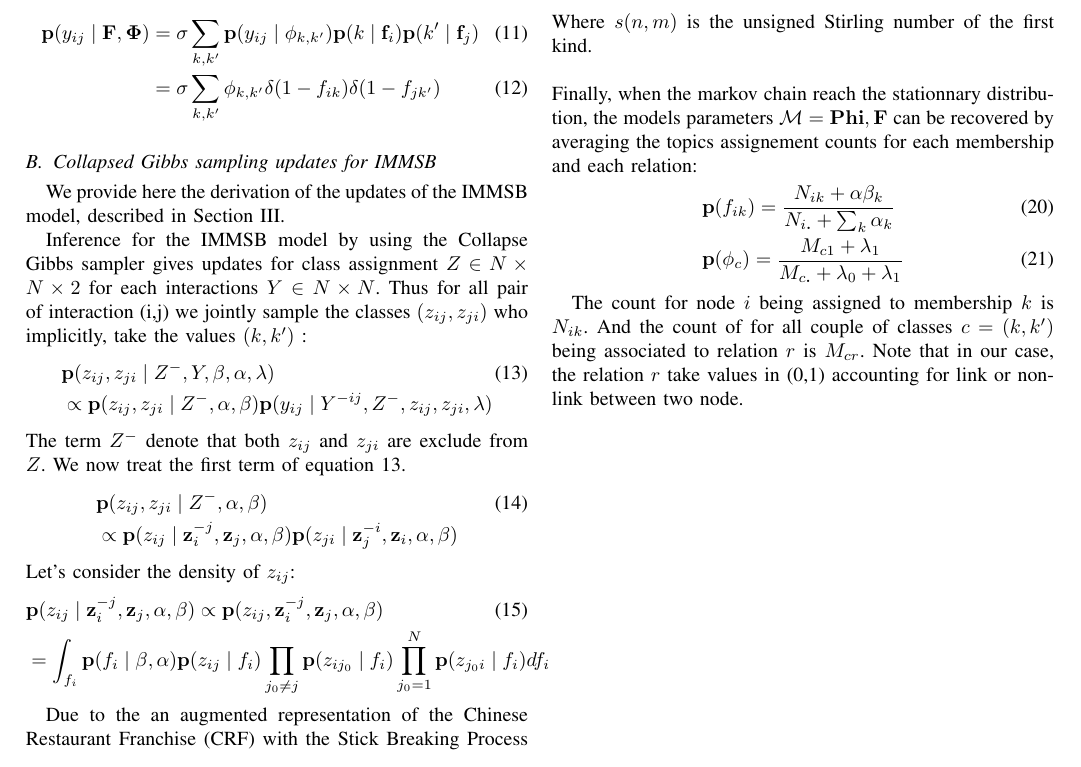
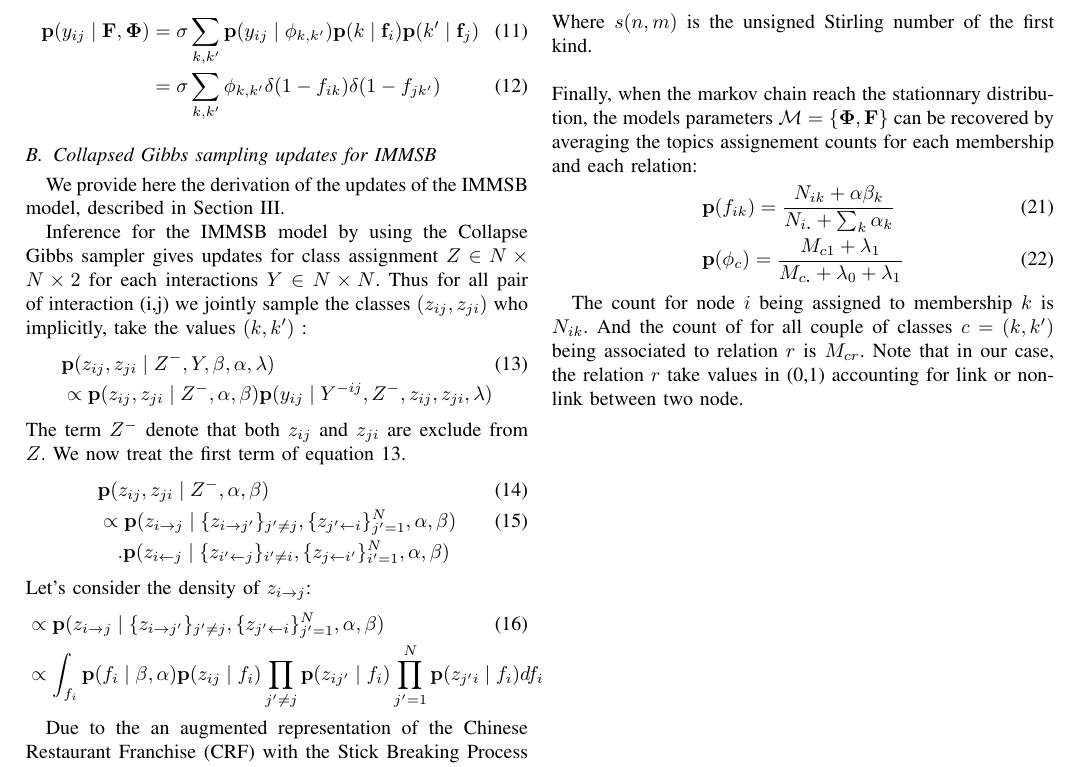
Before and after one commit to addulac/network, a LaTeX paper (main.tex, which reads appendix.tex): part of page 10 of 10, cut so that both start at the same text. Compiled offline with pdfLaTeX; a missing font is replaced by an installed copy or a similar font; a LaTeX package or settings file that is missing is left out.

Commit message:
some fix

```diff
--- a/appendix.tex
+++ b/appendix.tex
@@ -28,13 +28,14 @@ Inference for the IMMSB model by using the Collapse Gibbs sampler gives updates
 \end{align}
 The term $Z^-$ denote that both $z_{ij}$ and $z_{ji}$ are exclude from $Z$. We now treat the first term of equation \ref{eq:cgs}.
 \begin{align}
-& \pr(z_{ij}, z_{ji} \mid Z^-, \alpha,\mat{\beta})\\
-&\propto \pr(z_{ij} \mid \mat{z}_i^{-j}, \mat{z}_j, \alpha,\mat{\beta})  \pr(z_{ji} \mid \mat{z}_j^{-i}, \mat{z}_i, \alpha,\mat{\beta}) \nonumber
+&\pr(z_{ij}, z_{ji} \mid Z^-, \alpha,\mat{\beta})\\
+&\propto \pr(z_{i\rightarrow j} \mid \{z_{i\rightarrow j'}\}_{j'\neq j}, \{z_{j'\leftarrow i}\}_{j'=1}^N, \alpha,\mat{\beta}) \\
+& \quad .  \pr(z_{i\leftarrow j} \mid \{z_{i'\leftarrow j}\}_{i'\neq i}, \{z_{j\leftarrow i'}\}_{i'=1}^N, \alpha,\mat{\beta}) \nonumber
 \end{align}
-Let's consider the density of $z_{ij}$:
+Let's consider the density of $z_{i\rightarrow j}$:
 \begin{align}
-&\pr(z_{ij} \mid \mat{z}_i^{-j}, \mat{z}_j, \alpha,\mat{\beta}) \propto \pr(z_{ij},  \mat{z}_i^{-j}, \mat{z}_j, \alpha,\mat{\beta}) \\
-&= \int_{f_i} \pr(f_i \mid \mat{\beta}, \alpha) \pr(z_{ij} \mid f_i) \prod_{j_0\neq j} \pr(z_{ij_0} \mid f_i) \prod_{j_0 =  1}^N  \pr(z_{j_0 i} \mid f_i)  df_i \nonumber
+&\propto \pr(z_{i\rightarrow j} \mid \{z_{i\rightarrow j'}\}_{j'\neq j}, \{z_{j'\leftarrow i}\}_{j'=1}^N, \alpha,\mat{\beta})  \\
+&\propto \int_{f_i} \pr(f_i \mid \mat{\beta}, \alpha) \pr(z_{ij} \mid f_i) \prod_{j'\neq j} \pr(z_{ij'} \mid f_i) \prod_{j' =  1}^N  \pr(z_{j' i} \mid f_i)  df_i \nonumber
 \end{align}
 
 
@@ -69,7 +70,7 @@ Where $s(n,m)$ is the unsigned Stirling number of the first kind.
 
 
 ~\\
-Finally, when the markov chain reach the stationnary distribution, the models parameters $\M = \mat{Phi}, \mat{F}$ can be recovered by averaging the topics assignement counts for each membership and each relation:
+Finally, when the markov chain reach the stationnary distribution, the models parameters $\M = \{\mat{\Phi}, \mat{F}\}$ can be recovered by averaging the topics assignement counts for each membership and each relation:
 \begin{align}
 &\pr(f_{ik}) =\frac{ N_{ik} + \alpha\beta_k}{ N_{i\bm{.}} + \sum_k\alpha_k }\\
 &\pr(\phi_c ) = \frac{M_{c1} + \lambda_1}{M_{c\bm{.}} + \lambda_0 + \lambda_1}
```
Also changed, not shown: a.bib (+10 -0 lines), background.tex (+1 -1 lines), main.tex (+0 -1 lines).
